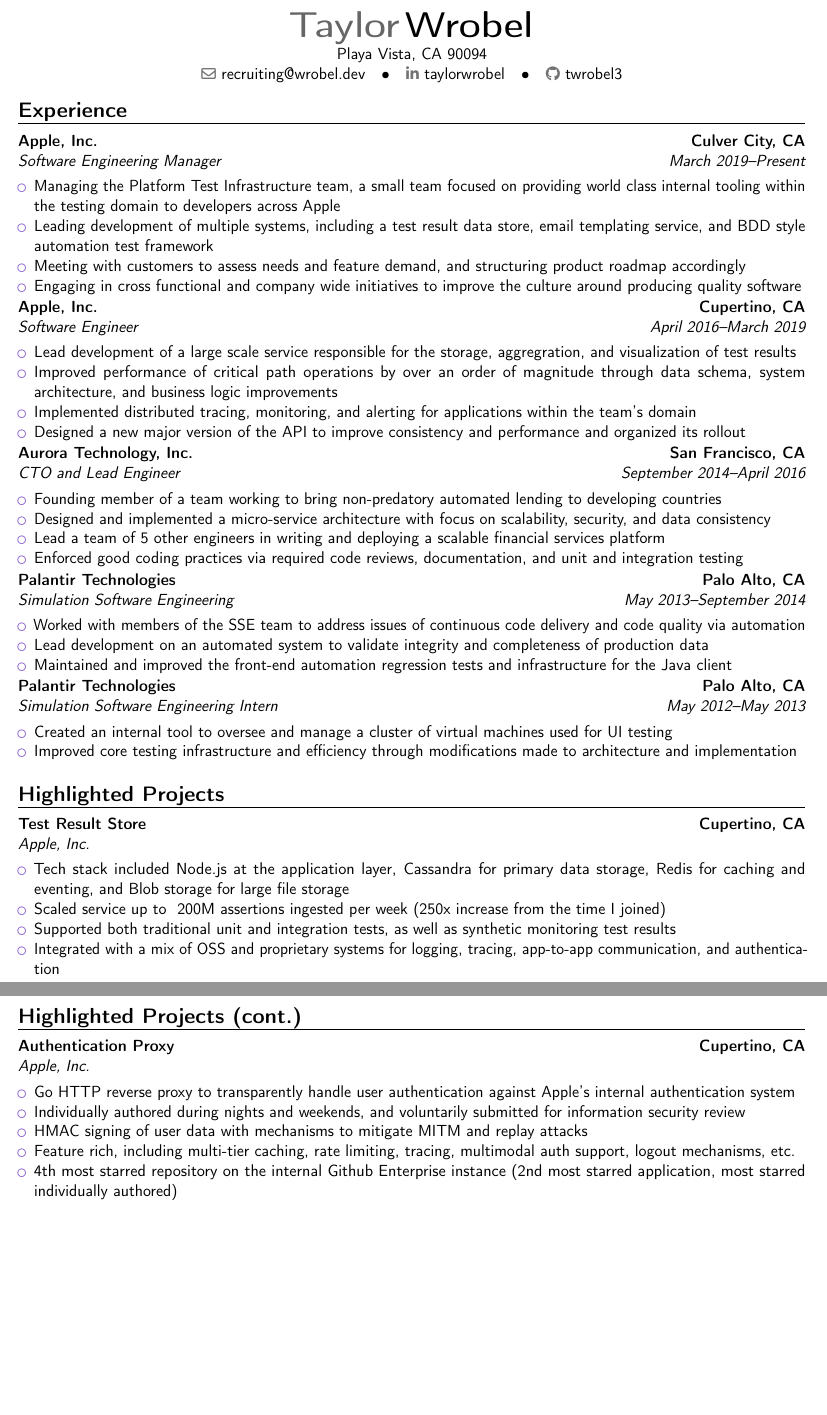
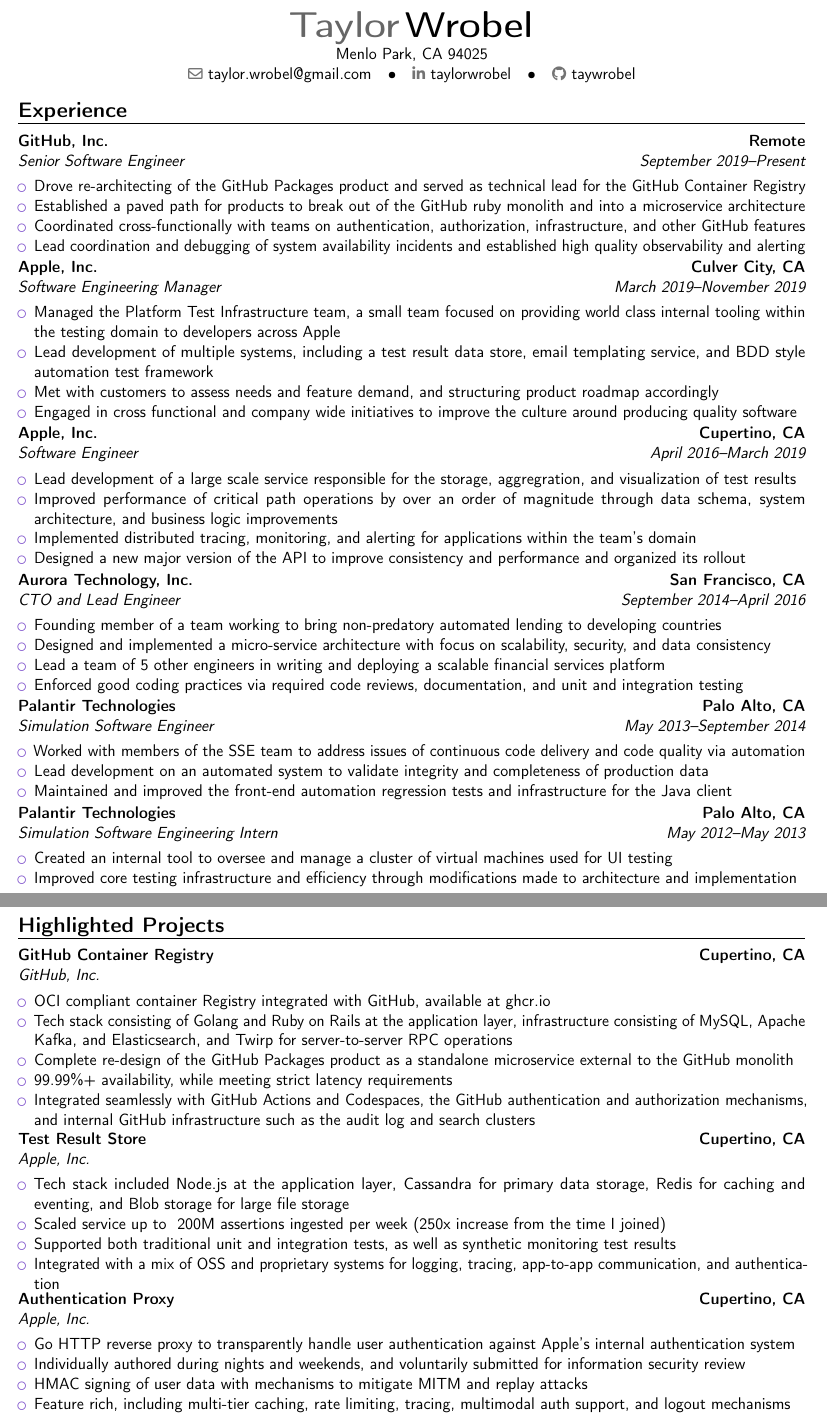
Before and after one commit to taywrobel/Resume, a LaTeX CV (src/twrobel-resume.tex): two parts of pages 1 and 2 of 2, joined at a grey line, cut so that both start at the same text, the shorter picture padded with empty space. Compiled offline with pdfLaTeX.

Commit message:
Add github experience

```diff
--- a/src/twrobel-resume.tex
+++ b/src/twrobel-resume.tex
@@ -29,10 +29,10 @@
 
 % personal data
 \name{Taylor}{Wrobel}
-\address{Playa Vista, CA 90094}
-\email{recruiting@wrobel.dev}
+\address{Menlo Park, CA 94025}
+\email{taylor.wrobel@gmail.com}
 \social[linkedin]{taylorwrobel}
-\social[github]{twrobel3}
+\social[github]{taywrobel}
 
 %multicol support
 \usepackage{multicol}
@@ -48,12 +48,20 @@
 
 \section{Experience}
 
-\cventry{March 2019--Present}{Software Engineering Manager}{Apple, Inc.}{Culver City, CA}{}{}
+\cventry{September 2019--Present}{Senior Software Engineer}{GitHub, Inc.}{Remote}{}{}
 \begin{itemize}
-\item Managing the Platform Test Infrastructure team, a small team focused on providing world class internal tooling within the testing domain to developers across Apple
-\item Leading development of multiple systems, including a test result data store, email templating service, and BDD style automation test framework
-\item Meeting with customers to assess needs and feature demand, and structuring product roadmap accordingly
-\item Engaging in cross functional and company wide initiatives to improve the culture around producing quality software
+\item Drove re-architecting of the GitHub Packages product and served as technical lead for the GitHub Container Registry
+\item Established a paved path for products to break out of the GitHub ruby monolith and into a microservice architecture
+\item Coordinated cross-functionally with teams on authentication, authorization, infrastructure, and other GitHub features
+\item Lead coordination and debugging of system availability incidents and established high quality observability and alerting
+\end{itemize}
+
+\cventry{March 2019--November 2019}{Software Engineering Manager}{Apple, Inc.}{Culver City, CA}{}{}
+\begin{itemize}
+\item Managed the Platform Test Infrastructure team, a small team focused on providing world class internal tooling within the testing domain to developers across Apple
+\item Lead development of multiple systems, including a test result data store, email templating service, and BDD style automation test framework
+\item Met with customers to assess needs and feature demand, and structuring product roadmap accordingly
+\item Engaged in cross functional and company wide initiatives to improve the culture around producing quality software
 \end{itemize}
 
 \cventry{April 2016--March 2019}{Software Engineer}{Apple, Inc.}{Cupertino, CA}{}{}
@@ -72,7 +80,7 @@
 \item Enforced good coding practices via required code reviews, documentation, and unit and integration testing
 \end{itemize}
 
-\cventry{May 2013--September 2014}{Simulation Software Engineering}{Palantir Technologies}{Palo Alto, CA}{}{}
+\cventry{May 2013--September 2014}{Simulation Software Engineer}{Palantir Technologies}{Palo Alto, CA}{}{}
 \begin{itemize}
 \item Worked with members of the SSE team to address issues of continuous code delivery and code quality via automation
 \item Lead development on an automated system to validate integrity and completeness of production data
@@ -85,7 +93,18 @@
 \item Improved core testing infrastructure and efficiency through modifications made to architecture and implementation
 \end{itemize}
 
+\newpage
+
 \section{Highlighted Projects}
+
+\cventry{}{GitHub, Inc.}{GitHub Container Registry}{Cupertino, CA}{}{}
+\begin{itemize}
+\item OCI compliant container Registry integrated with GitHub, available at ghcr.io
+\item Tech stack consisting of Golang and Ruby on Rails at the application layer, infrastructure consisting of MySQL, Apache Kafka, and Elasticsearch, and Twirp for server-to-server RPC operations
+\item Complete re-design of the GitHub Packages product as a standalone microservice external to the GitHub monolith
+\item 99.99\%+ availability, while meeting strict latency requirements
+\item Integrated seamlessly with GitHub Actions and Codespaces, the GitHub authentication and authorization mechanisms, and internal GitHub infrastructure such as the audit log and search clusters
+\end{itemize}
 
 \cventry{}{Apple, Inc.}{Test Result Store}{Cupertino, CA}{}{}
 \begin{itemize}
@@ -95,15 +114,12 @@
 \item Integrated with a mix of OSS and proprietary systems for logging, tracing, app-to-app communication, and authentication
 \end{itemize}
 
-\section{Highlighted Projects (cont.)}
-
 \cventry{}{Apple, Inc.}{Authentication Proxy}{Cupertino, CA}{}{}
 \begin{itemize}
 \item Go HTTP reverse proxy to transparently handle user authentication against Apple's internal authentication system
 \item Individually authored during nights and weekends, and voluntarily submitted for information security review
 \item HMAC signing of user data with mechanisms to mitigate MITM and replay attacks
-\item Feature rich, including multi-tier caching, rate limiting, tracing, multimodal auth support, logout mechanisms, etc.
-\item 4th most starred repository on the internal Github Enterprise instance (2nd most starred application, most starred individually authored)
+\item Feature rich, including multi-tier caching, rate limiting, tracing, multimodal auth support, and logout mechanisms
 \item Actively used by various production and non-production use cases across the company
 \end{itemize}
 
```
Also changed, not shown: src/twrobel-resume.tex (2 more changed lines).
